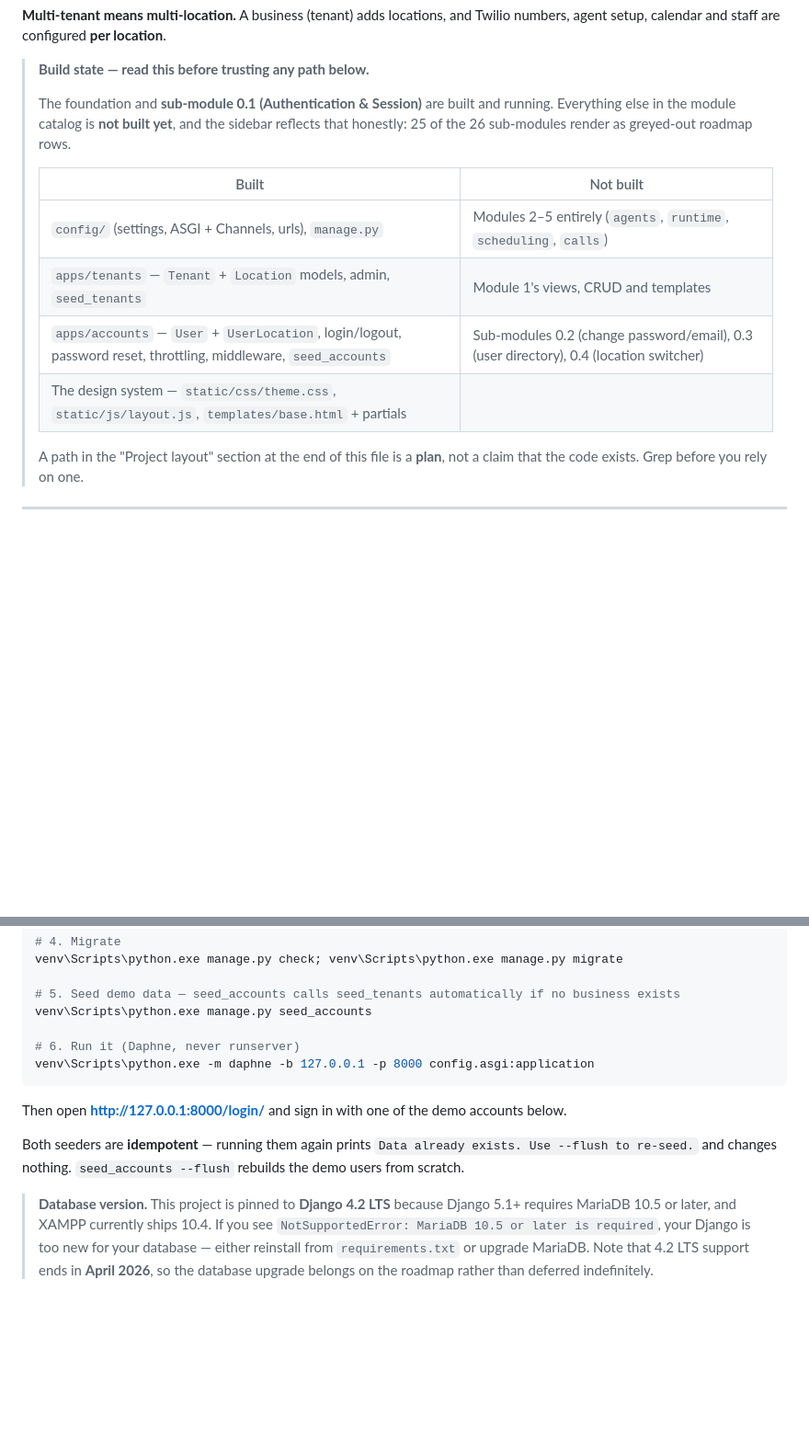
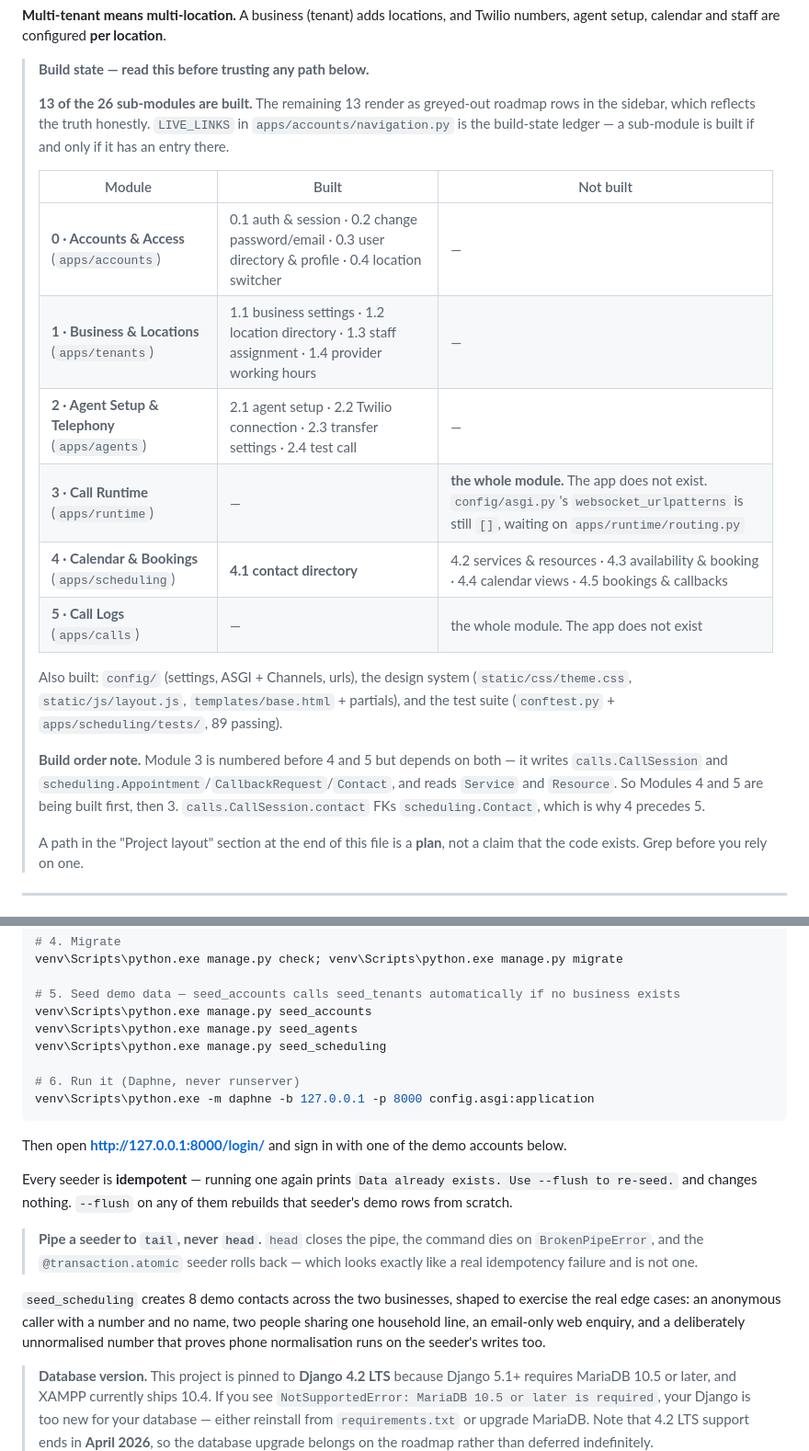
Before and after one commit to mnavaid925/NavAIReceptionist, a Markdown page: README.md, 2 parts joined by grey strips. Shown at 92% size. Rendered like a GitHub page; blank space fills up the shorter version.

Commit message:
docs(readme): correct the badly stale build-state table - it still claimed only 0.1 was built when 13 of 26 sub-modules are, add the per-module breakdown, record why Modules 4 and 5 are being built before Module 3 despite the numbering, and add seed_agents/seed_scheduling to the setup steps with the pipe-to-tail-not-head warning

```diff
--- a/README.md
+++ b/README.md
@@ -12,16 +12,27 @@ setup, calendar and staff are configured **per location**.
 
 > **Build state — read this before trusting any path below.**
 >
-> The foundation and **sub-module 0.1 (Authentication & Session)** are built and running. Everything
-> else in the module catalog is **not built yet**, and the sidebar reflects that honestly: 25 of the 26
-> sub-modules render as greyed-out roadmap rows.
+> **13 of the 26 sub-modules are built.** The remaining 13 render as greyed-out roadmap rows in the
+> sidebar, which reflects the truth honestly. `LIVE_LINKS` in `apps/accounts/navigation.py` is the
+> build-state ledger — a sub-module is built if and only if it has an entry there.
 >
-> | Built | Not built |
-> |---|---|
-> | `config/` (settings, ASGI + Channels, urls), `manage.py` | Modules 2–5 entirely (`agents`, `runtime`, `scheduling`, `calls`) |
-> | `apps/tenants` — `Tenant` + `Location` models, admin, `seed_tenants` | Module 1's views, CRUD and templates |
-> | `apps/accounts` — `User` + `UserLocation`, login/logout, password reset, throttling, middleware, `seed_accounts` | Sub-modules 0.2 (change password/email), 0.3 (user directory), 0.4 (location switcher) |
-> | The design system — `static/css/theme.css`, `static/js/layout.js`, `templates/base.html` + partials | |
+> | Module | Built | Not built |
+> |---|---|---|
+> | **0 · Accounts & Access** (`apps/accounts`) | 0.1 auth & session · 0.2 change password/email · 0.3 user directory & profile · 0.4 location switcher | — |
+> | **1 · Business & Locations** (`apps/tenants`) | 1.1 business settings · 1.2 location directory · 1.3 staff assignment · 1.4 provider working hours | — |
+> | **2 · Agent Setup & Telephony** (`apps/agents`) | 2.1 agent setup · 2.2 Twilio connection · 2.3 transfer settings · 2.4 test call | — |
+> | **3 · Call Runtime** (`apps/runtime`) | — | **the whole module.** The app does not exist. `config/asgi.py`'s `websocket_urlpatterns` is still `[]`, waiting on `apps/runtime/routing.py` |
+> | **4 · Calendar & Bookings** (`apps/scheduling`) | **4.1 contact directory** | 4.2 services & resources · 4.3 availability & booking · 4.4 calendar views · 4.5 bookings & callbacks |
+> | **5 · Call Logs** (`apps/calls`) | — | the whole module. The app does not exist |
+>
+> Also built: `config/` (settings, ASGI + Channels, urls), the design system
+> (`static/css/theme.css`, `static/js/layout.js`, `templates/base.html` + partials), and the test suite
+> (`conftest.py` + `apps/scheduling/tests/`, 89 passing).
+>
+> **Build order note.** Module 3 is numbered before 4 and 5 but depends on both — it writes
+> `calls.CallSession` and `scheduling.Appointment`/`CallbackRequest`/`Contact`, and reads `Service` and
+> `Resource`. So Modules 4 and 5 are being built first, then 3. `calls.CallSession.contact` FKs
+> `scheduling.Contact`, which is why 4 precedes 5.
 >
 > A path in the "Project layout" section at the end of this file is a **plan**, not a claim that the
 > code exists. Grep before you rely on one.
@@ -129,6 +140,8 @@ venv\Scripts\python.exe manage.py check; venv\Scripts\python.exe manage.py migra
 
 # 5. Seed demo data — seed_accounts calls seed_tenants automatically if no business exists
 venv\Scripts\python.exe manage.py seed_accounts
+venv\Scripts\python.exe manage.py seed_agents
+venv\Scripts\python.exe manage.py seed_scheduling
 
 # 6. Run it (Daphne, never runserver)
 venv\Scripts\python.exe -m daphne -b 127.0.0.1 -p 8000 config.asgi:application
@@ -136,8 +149,17 @@ venv\Scripts\python.exe -m daphne -b 127.0.0.1 -p 8000 config.asgi:application
 
 Then open **http://127.0.0.1:8000/login/** and sign in with one of the demo accounts below.
 
-Both seeders are **idempotent** — running them again prints `Data already exists. Use --flush to
-re-seed.` and changes nothing. `seed_accounts --flush` rebuilds the demo users from scratch.
+Every seeder is **idempotent** — running one again prints `Data already exists. Use --flush to
+re-seed.` and changes nothing. `--flush` on any of them rebuilds that seeder's demo rows from scratch.
+
+> **Pipe a seeder to `tail`, never `head`.** `head` closes the pipe, the command dies on
+> `BrokenPipeError`, and the `@transaction.atomic` seeder rolls back — which looks exactly like a real
+> idempotency failure and is not one.
+
+`seed_scheduling` creates 8 demo contacts across the two businesses, shaped to exercise the real edge
+cases: an anonymous caller with a number and no name, two people sharing one household line, an
+email-only web enquiry, and a deliberately unnormalised number that proves phone normalisation runs on
+the seeder's writes too.
 
 > **Database version.** This project is pinned to **Django 4.2 LTS** because Django 5.1+ requires
 > MariaDB 10.5 or later, and XAMPP currently ships 10.4. If you see
```
